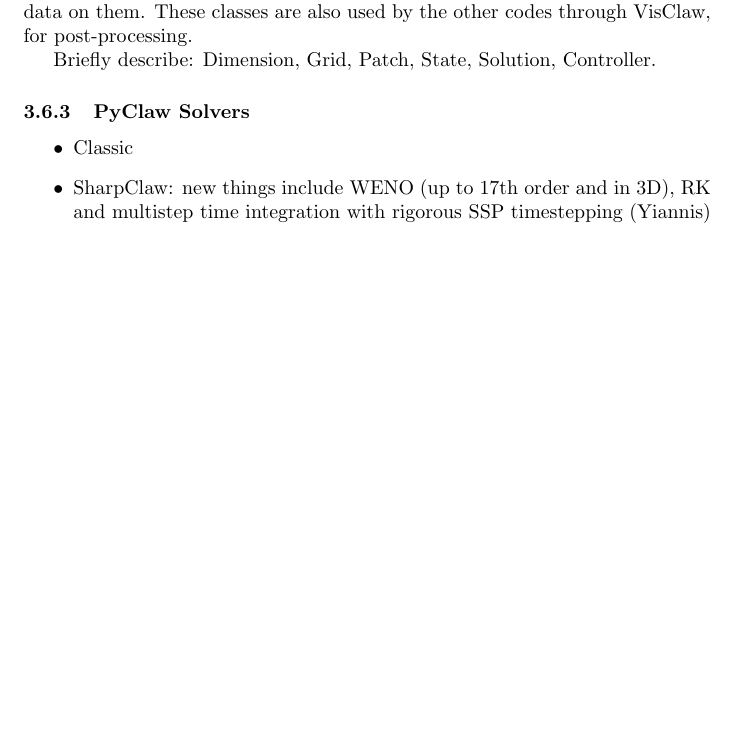
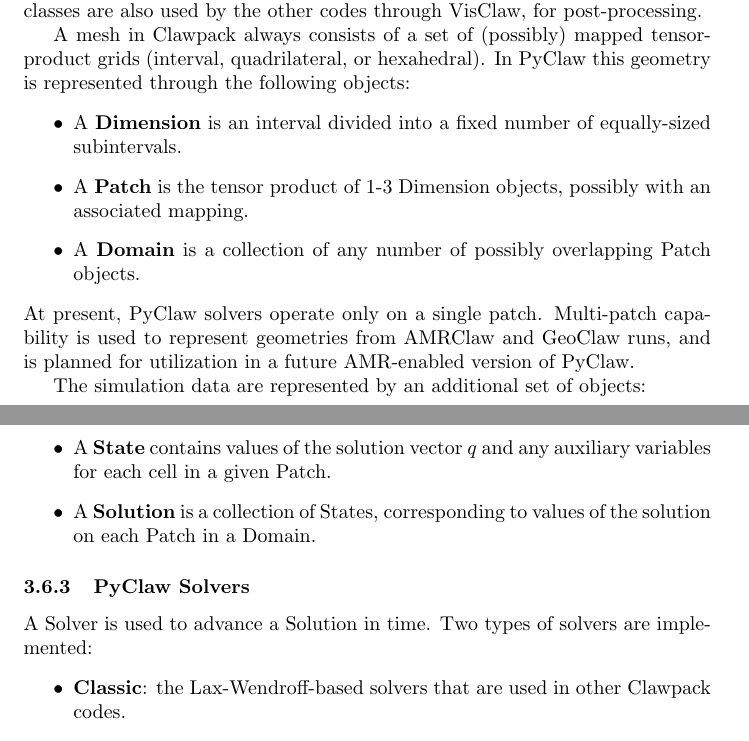
Before and after one commit to clawpack/doc, a LaTeX paper (papers/clawpack-5x/paper.tex, which reads papers/clawpack-5x/pyclaw.tex): part of page 4 of 5 before the commit and two parts of pages 4 and 5 of 6 after it, the two joined at a grey line, cut so that both start at the same text, the shorter picture padded with empty space. Compiled offline with pdfLaTeX.

Commit message:
Extend PyClaw section.

```diff
--- a/papers/clawpack-5x/pyclaw.tex
+++ b/papers/clawpack-5x/pyclaw.tex
@@ -39,11 +44,30 @@ PyClaw includes Python classes for describing collections of structured grids
 and data on them.
 These classes are also used by the other codes through VisClaw, for post-processing.
 
-Briefly describe: Dimension, Grid, Patch, State, Solution, Controller.
+A mesh in Clawpack always consists of a set of (possibly) mapped tensor-product
+grids (interval, quadrilateral, or hexahedral).  In PyClaw this geometry is represented
+through the following objects:
+\begin{itemize}
+    \item A {\bf Dimension} is an interval divided into a fixed number of equally-sized subintervals.
+    \item A {\bf Patch} is the tensor product of 1-3 Dimension objects, possibly with an associated mapping.
+    \item A {\bf Domain} is a collection of any number of possibly overlapping Patch objects.
+\end{itemize}
+At present, PyClaw solvers operate only on a single patch.  Multi-patch capability
+is used to represent geometries from AMRClaw and GeoClaw runs, and is planned for
+utilization in a future AMR-enabled version of PyClaw.
+
+The simulation data are represented by an additional set of objects:
+\begin{itemize}
+    \item A {\bf State} contains values of the solution vector $q$ and any
+        auxiliary variables for each cell in a given Patch.
+    \item A {\bf Solution} is a collection of States, corresponding to values of the solution
+        on each Patch in a Domain.
+\end{itemize}
 
 \subsubsection{PyClaw Solvers}
+A Solver is used to advance a Solution in time.  Two types of solvers are implemented:
 \begin{itemize}
-    \item Classic
-    \item SharpClaw: new things include WENO (up to 17th order and in 3D), RK and multistep
-            time integration with rigorous SSP timestepping (Yiannis)
+    \item {\bf Classic}: the Lax-Wendroff-based solvers that are used in other Clawpack codes.
+    \item {\bf SharpClaw}: high-order solvers based on WENO reconstruction and Runge-Kutta
+        or linear multistep time integration.
 \end{itemize}
```
Also changed, not shown: papers/clawpack-5x/pyclaw.tex (20 more changed lines).
